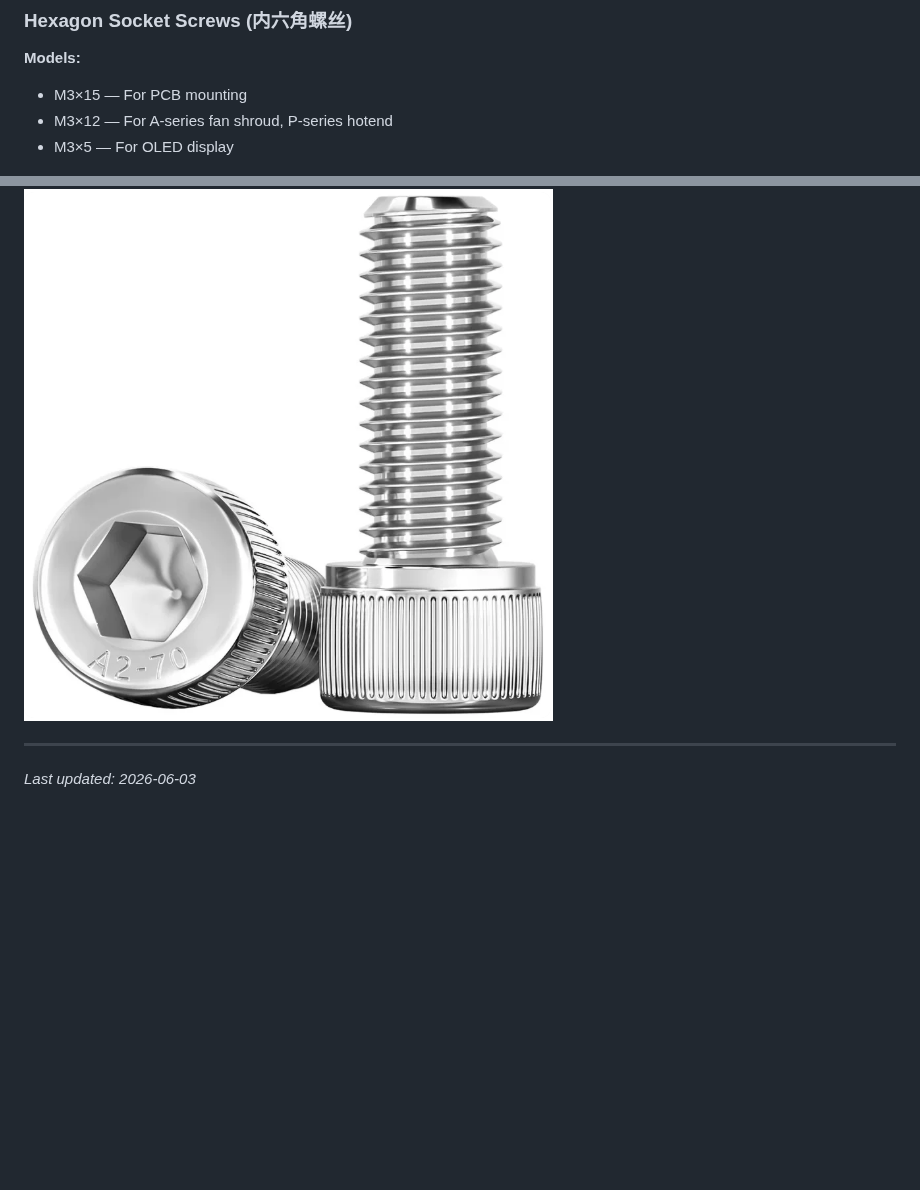
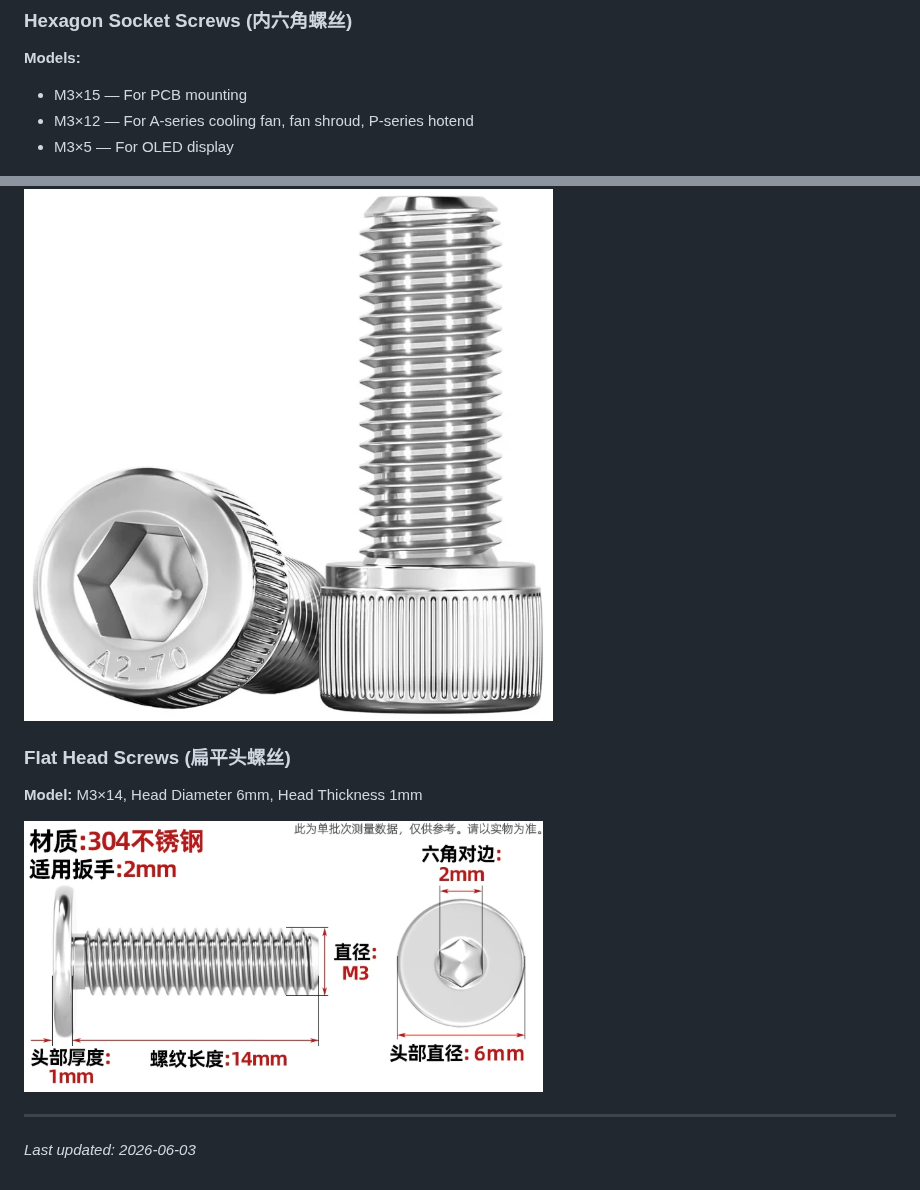
Before and after one commit to PrintXDreams/BambuNRS, a Markdown page: docs/assembly/parts-selection.md, 2 parts joined by grey strips. Rendered like a GitHub page; pictures changed too: docs/assembly/img/m3-flat-head-screws.png (added); blank space fills up the shorter version.

Commit message:
Add flat head screws and reorganize parts selection document

```diff
--- a/docs/assembly/parts-selection.md
+++ b/docs/assembly/parts-selection.md
@@ -71,12 +67,20 @@
 
 **Models:**
 - M3×15 — For PCB mounting
-- M3×12 — For A-series fan shroud, P-series hotend
+- M3×12 — For A-series cooling fan, fan shroud, P-series hotend
 - M3×5 — For OLED display
 
 ![M3 Hex Screws](img/m3-hex-screws.png)
 
-<!-- Notes on fasteners and standard parts -->
+<!-- Notes on M3 hex screws -->
+
+### Flat Head Screws (扁平头螺丝)
+
+**Model:** M3×14, Head Diameter 6mm, Head Thickness 1mm
+
+![M3 Flat Head](img/m3-flat-head-screws.png)
+
+<!-- Notes on flat head screws -->
 
 ---
 
```
Also changed, not shown: other parts of docs/assembly/parts-selection.md (+0 -4 lines).
